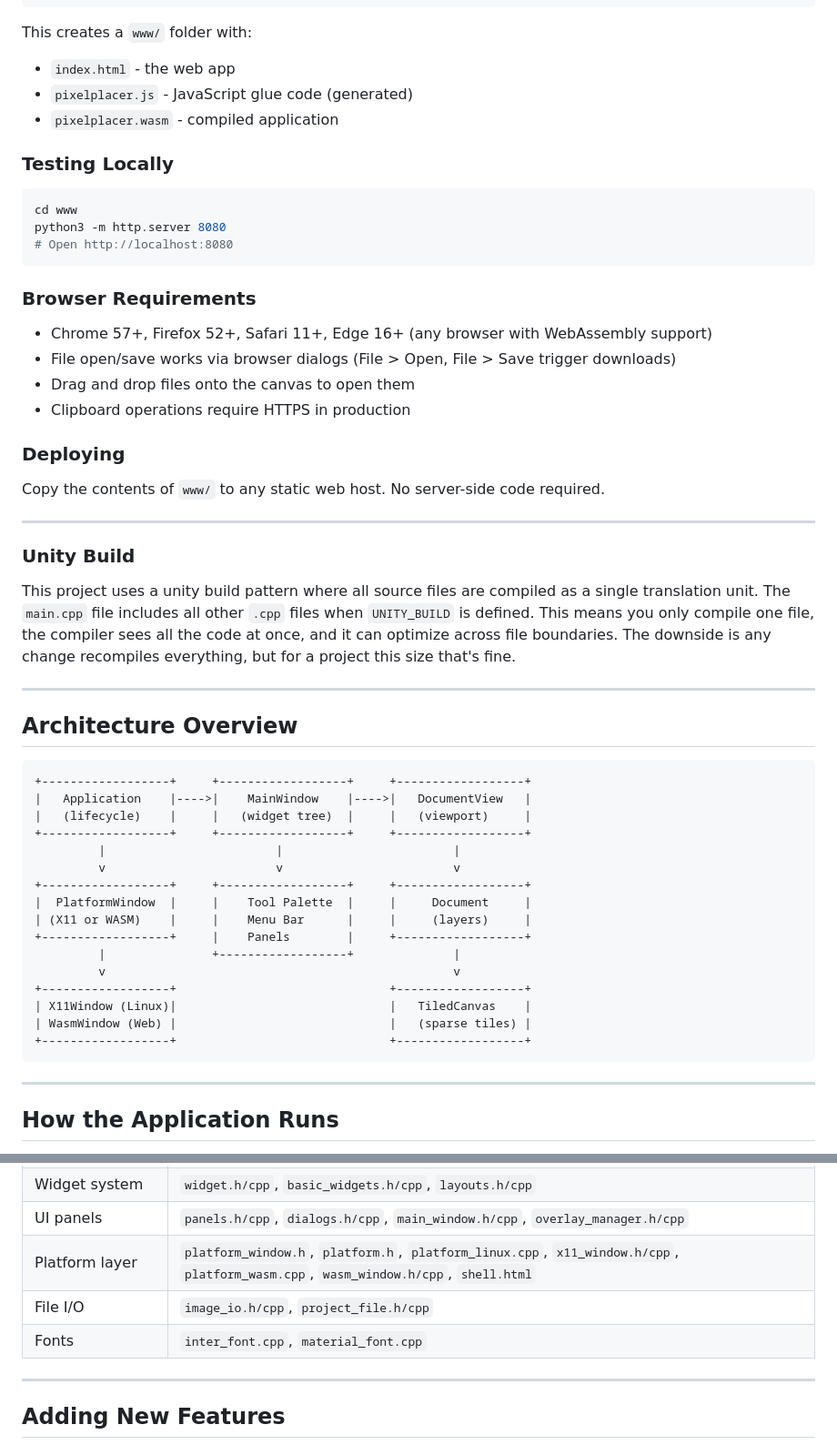
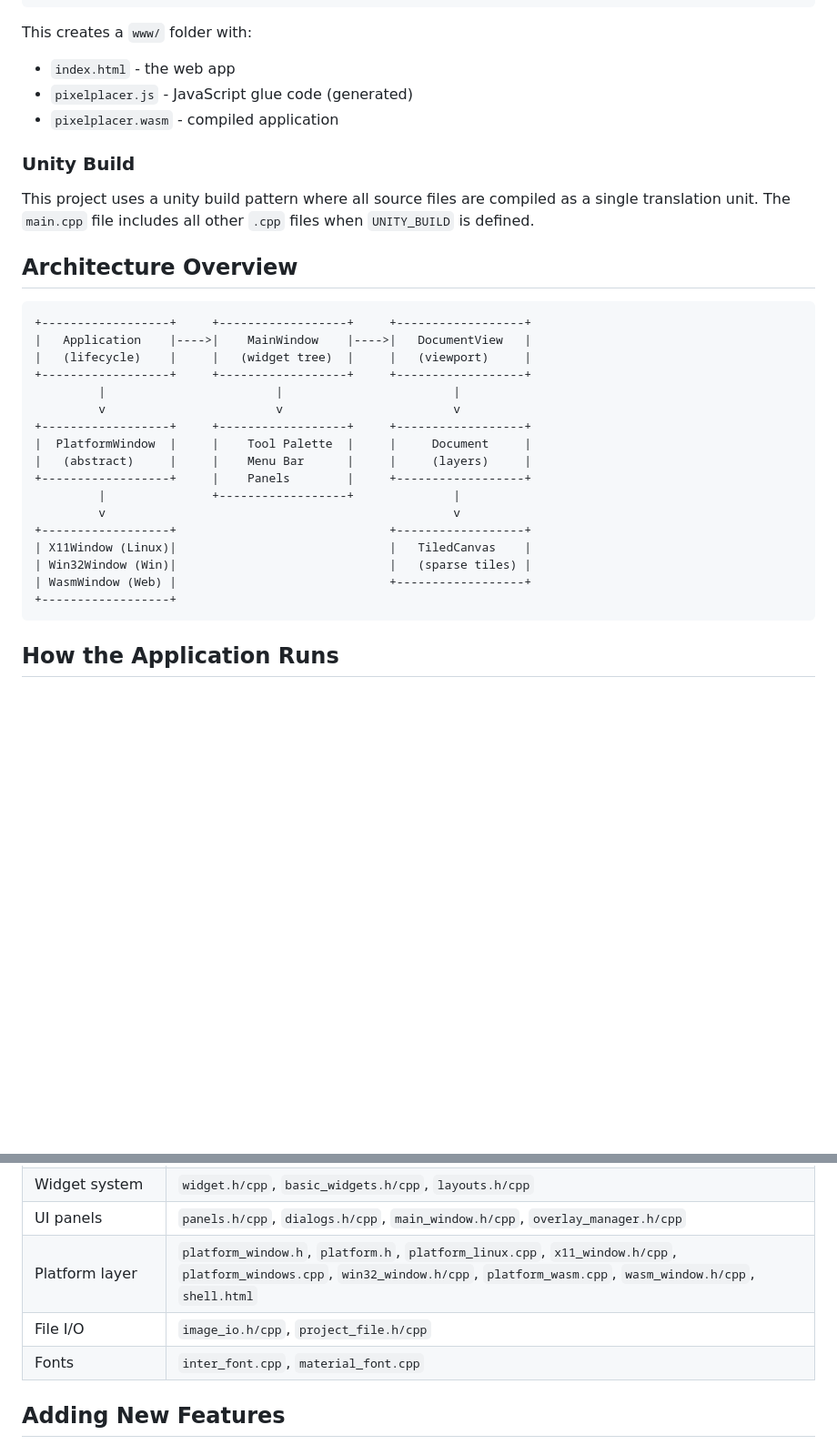
Before and after one commit to gszauer/PixelPlacer, a Markdown page: README.md, 2 parts joined by grey strips. Shown at 91% size. Drawn GitHub-style; blank space fills up the shorter version.

````diff
--- a/README.md
+++ b/README.md
@@ -75,32 +90,9 @@ This creates a `www/` folder with:
 - `pixelplacer.js` - JavaScript glue code (generated)
 - `pixelplacer.wasm` - compiled application
 
-### Testing Locally
-
-```bash
-cd www
-python3 -m http.server 8080
-# Open http://localhost:8080
-```
-
-### Browser Requirements
-
-- Chrome 57+, Firefox 52+, Safari 11+, Edge 16+ (any browser with WebAssembly support)
-- File open/save works via browser dialogs (File > Open, File > Save trigger downloads)
-- Drag and drop files onto the canvas to open them
-- Clipboard operations require HTTPS in production
-
-### Deploying
-
-Copy the contents of `www/` to any static web host. No server-side code required.
-
----
-
 ### Unity Build
 
-This project uses a unity build pattern where all source files are compiled as a single translation unit. The `main.cpp` file includes all other `.cpp` files when `UNITY_BUILD` is defined. This means you only compile one file, the compiler sees all the code at once, and it can optimize across file boundaries. The downside is any change recompiles everything, but for a project this size that's fine.
-
----
+This project uses a unity build pattern where all source files are compiled as a single translation unit. The `main.cpp` file includes all other `.cpp` files when `UNITY_BUILD` is defined.
 
 ## Architecture Overview
 
@@ -113,17 +105,16 @@ This project uses a unity build pattern where all source files are compiled as a
          v                        v                        v
 +------------------+     +------------------+     +------------------+
 |  PlatformWindow  |     |    Tool Palette  |     |     Document     |
-| (X11 or WASM)    |     |    Menu Bar      |     |     (layers)     |
+|   (abstract)     |     |    Menu Bar      |     |     (layers)     |
 +------------------+     |    Panels        |     +------------------+
          |               +------------------+              |
          v                                                 v
 +------------------+                              +------------------+
 | X11Window (Linux)|                              |   TiledCanvas    |
-| WasmWindow (Web) |                              |   (sparse tiles) |
-+------------------+                              +------------------+
+| Win32Window (Win)|                              |   (sparse tiles) |
+| WasmWindow (Web) |                              +------------------+
++------------------+
 ```
-
----
 
 ## How the Application Runs
 
@@ -388,11 +359,9 @@ The codebase uses modern C++ memory management:
 | Other tools | `tool.h/cpp`, `eraser_tool.h/cpp`, `fill_tool.h/cpp`, `selection_tools.h/cpp`, `transform_tools.h/cpp`, `retouch_tools.h/cpp` |
 | Widget system | `widget.h/cpp`, `basic_widgets.h/cpp`, `layouts.h/cpp` |
 | UI panels | `panels.h/cpp`, `dialogs.h/cpp`, `main_window.h/cpp`, `overlay_manager.h/cpp` |
-| Platform layer | `platform_window.h`, `platform.h`, `platform_linux.cpp`, `x11_window.h/cpp`, `platform_wasm.cpp`, `wasm_window.h/cpp`, `shell.html` |
+| Platform layer | `platform_window.h`, `platform.h`, `platform_linux.cpp`, `x11_window.h/cpp`, `platform_windows.cpp`, `win32_window.h/cpp`, `platform_wasm.cpp`, `wasm_window.h/cpp`, `shell.html` |
 | File I/O | `image_io.h/cpp`, `project_file.h/cpp` |
 | Fonts | `inter_font.cpp`, `material_font.cpp` |
-
----
 
 ## Adding New Features
 
````
Also changed, not shown: other parts of README.md (+45 -52 lines), CLAUDE.md (+14 -4 lines).
